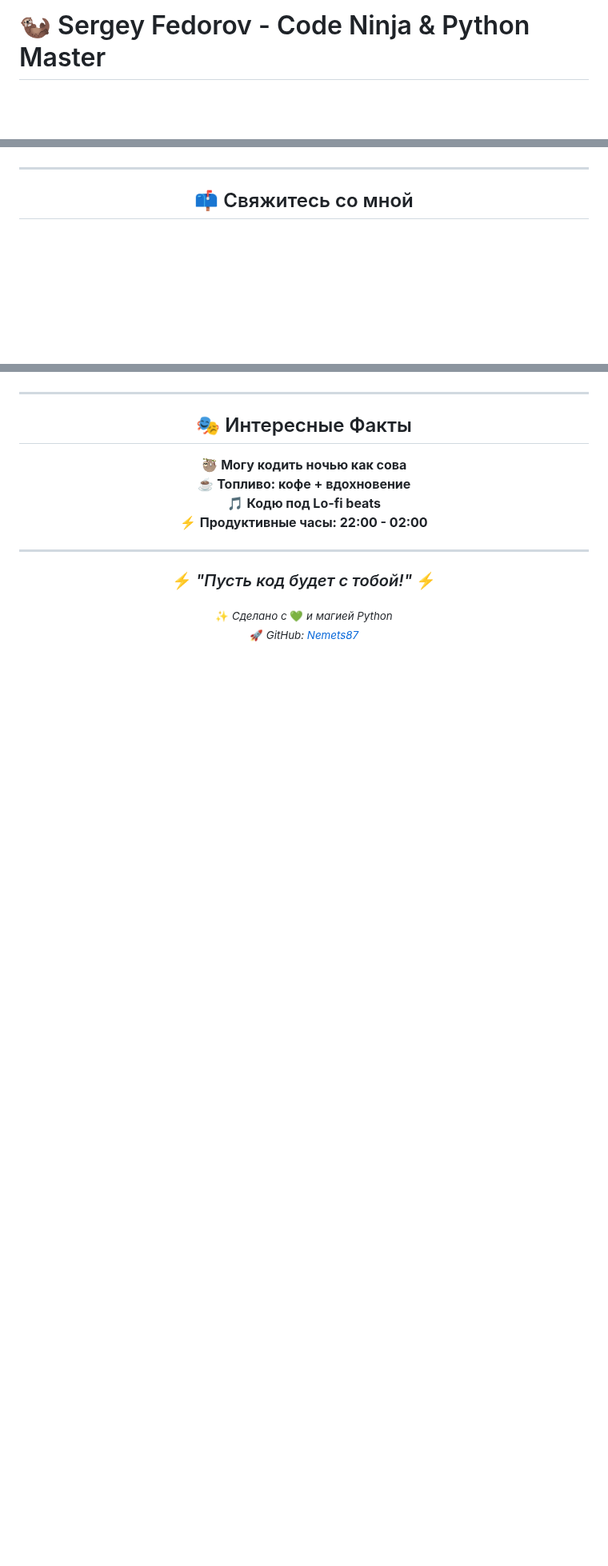
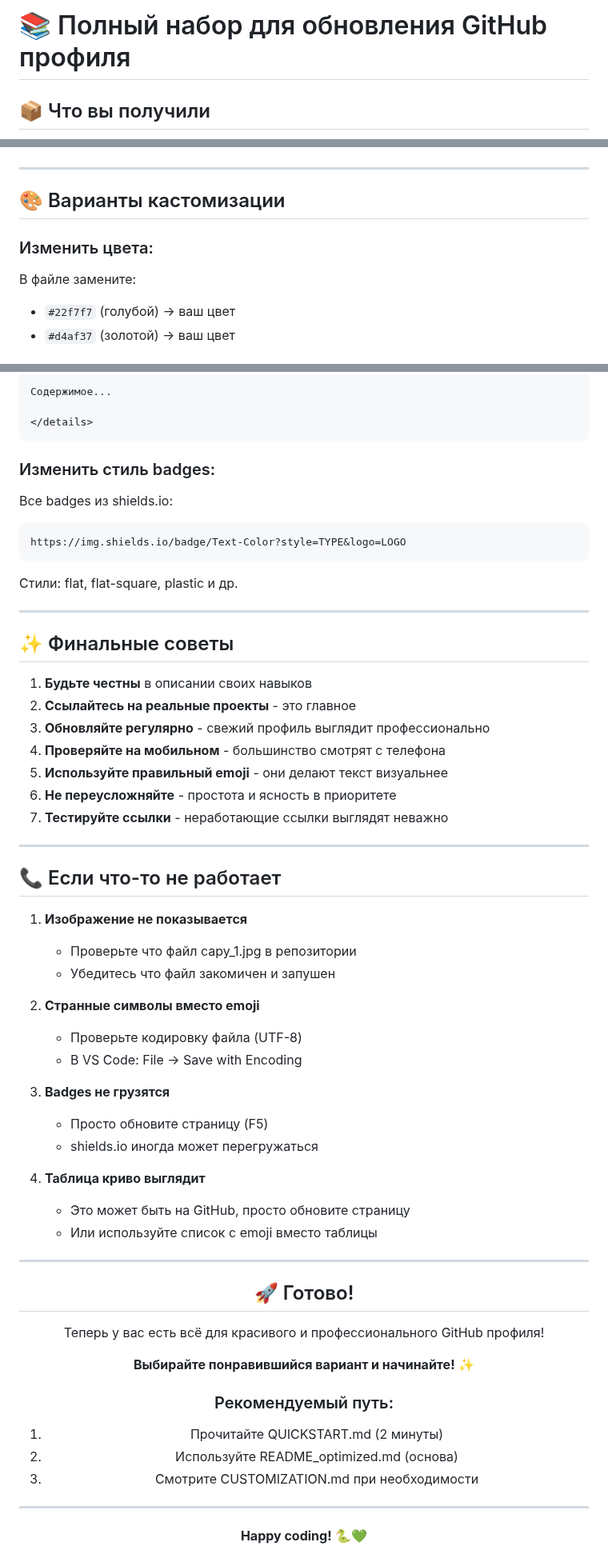
Before and after one commit to Nemets87/Nemets87, a Markdown page: README.md, 3 parts joined by grey strips. Shown at 80% size. GitHub-like rendering; blank space fills up the shorter version.

````diff
--- a/README.md
+++ b/README.md
@@ -1,4 +1,4 @@
-# 🦦 Sergey Fedorov - Code Ninja & Python Master
+# 📚 Полный набор для обновления GitHub профиля
 
-<div align="center">
+## 📦 Что вы получили
 
@@ -98,7 +172,10 @@
 
 ---
 
-## 📫 Свяжитесь со мной
+## 🎨 Варианты кастомизации
 
-<div align="center">
+### Изменить цвета:
+В файле замените:
+- `#22f7f7` (голубой) → ваш цвет
+- `#d4af37` (золотой) → ваш цвет
 
@@ -109,22 +187,65 @@
 
-</div>
+Содержимое...
+
+</details>
+```
+
+### Изменить стиль badges:
+Все badges из shields.io:
+```
+https://img.shields.io/badge/Text-Color?style=TYPE&logo=LOGO
+```
+Стили: flat, flat-square, plastic и др.
 
 ---
 
-## 🎭 Интересные Факты
+## ✨ Финальные советы
 
-🦥 **Могу кодить ночью как сова**
-☕ **Топливо: кофе + вдохновение**
-🎵 **Кодю под Lo-fi beats**
-⚡ **Продуктивные часы: 22:00 - 02:00**
+1. **Будьте честны** в описании своих навыков
+2. **Ссылайтесь на реальные проекты** - это главное
+3. **Обновляйте регулярно** - свежий профиль выглядит профессионально
+4. **Проверяйте на мобильном** - большинство смотрят с телефона
+5. **Используйте правильный emoji** - они делают текст визуальнее
+6. **Не переусложняйте** - простота и ясность в приоритете
+7. **Тестируйте ссылки** - неработающие ссылки выглядят неважно
+
+---
+
+## 📞 Если что-то не работает
+
+1. **Изображение не показывается**
+   - Проверьте что файл capy_1.jpg в репозитории
+   - Убедитесь что файл закомичен и запушен
+
+2. **Странные символы вместо emoji**
+   - Проверьте кодировку файла (UTF-8)
+   - В VS Code: File → Save with Encoding
+
+3. **Badges не грузятся**
+   - Просто обновите страницу (F5)
+   - shields.io иногда может перегружаться
+
+4. **Таблица криво выглядит**
+   - Это может быть на GitHub, просто обновите страницу
+   - Или используйте список с emoji вместо таблицы
 
 ---
 
 <div align="center">
 
-### ⚡ *"Пусть код будет с тобой!"* ⚡
+## 🚀 Готово!
 
-<sub>✨ *Сделано с* 💚 *и магией Python*</sub>
-<sub>🚀 *GitHub: [Nemets87](https://github.com/Nemets87)*</sub>
+Теперь у вас есть всё для красивого и профессионального GitHub профиля!
+
+**Выбирайте понравившийся вариант и начинайте!** ✨
+
+### Рекомендуемый путь:
+1. Прочитайте QUICKSTART.md (2 минуты)
+2. Используйте README_optimized.md (основа)
+3. Смотрите CUSTOMIZATION.md при необходимости
+
+---
+
+**Happy coding!** 🐍💚
 
 </div>
````
Also changed, not shown: other parts of README.md (+150 -75 lines).
